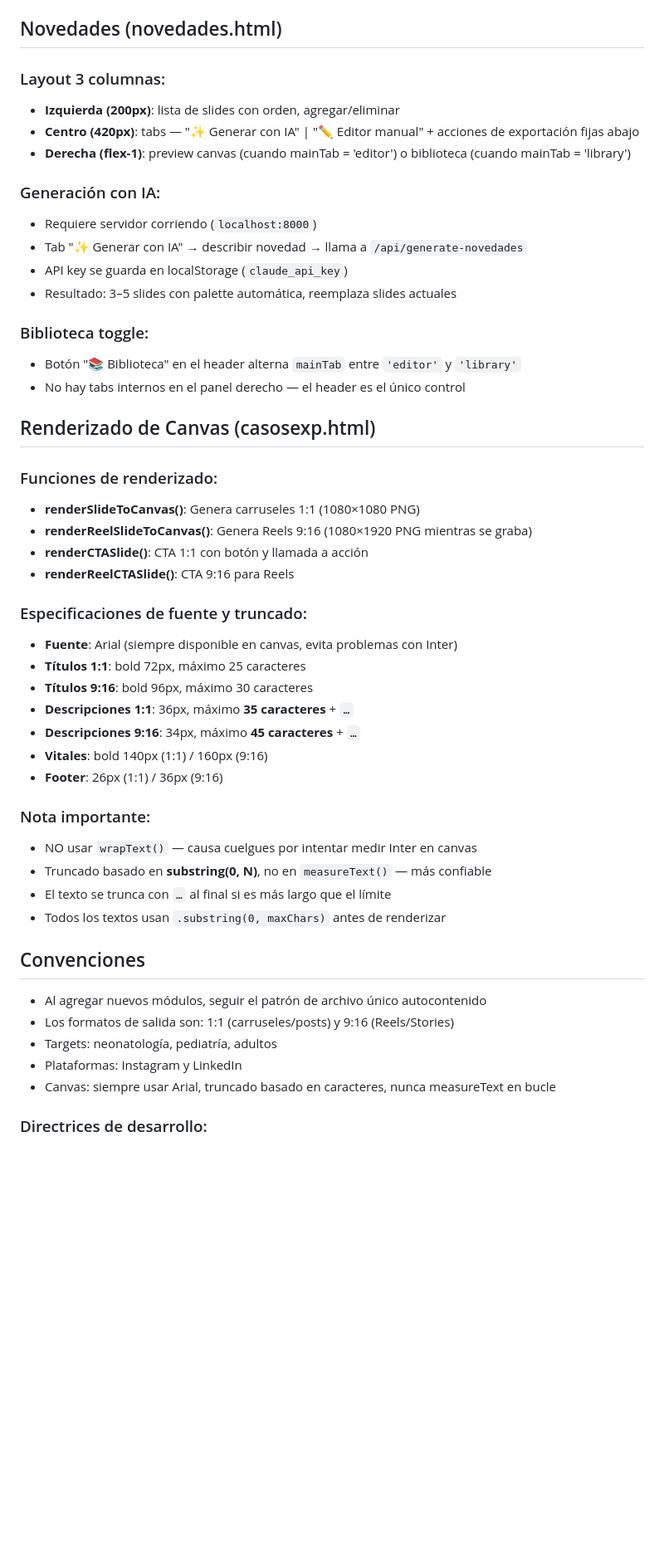
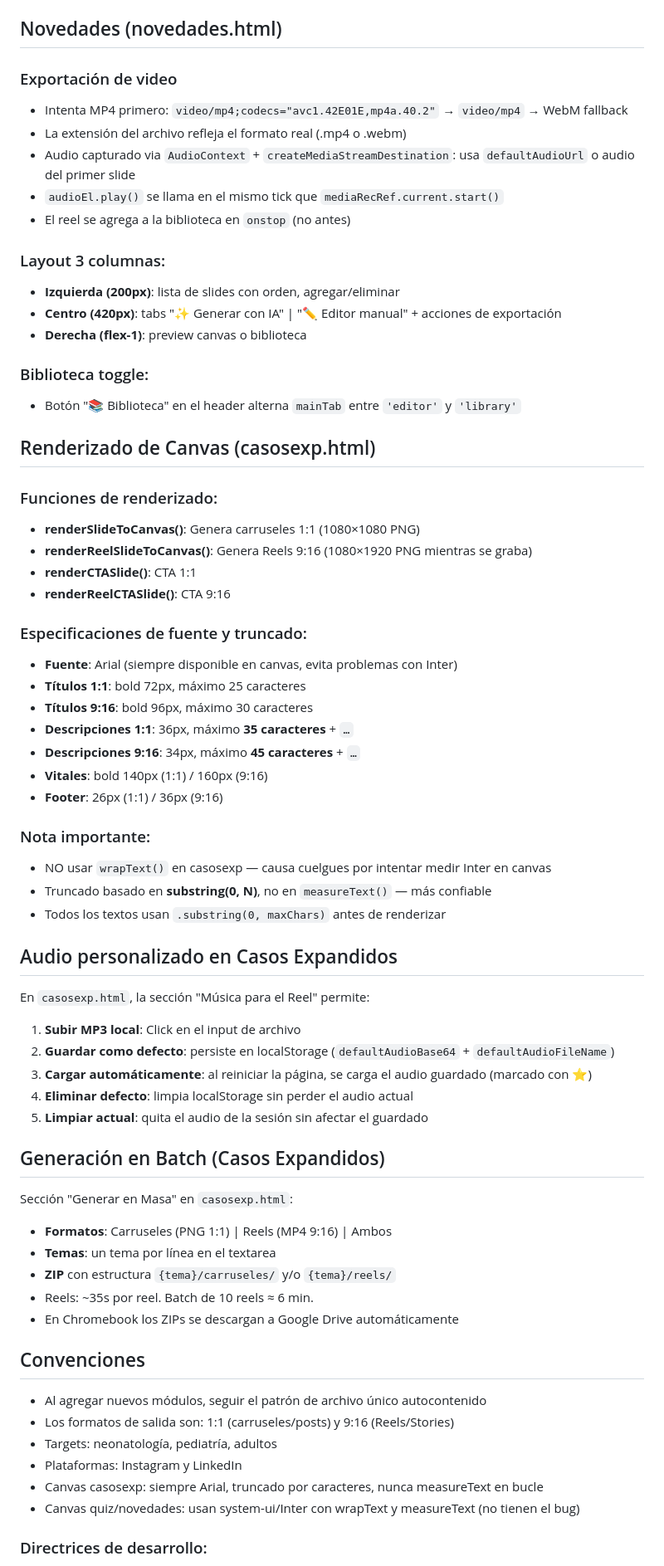
Before and after one commit to diegoastein/Generador, a Markdown page: CLAUDE.md, the part around one of its changes. Shown at 83% size. Drawn GitHub-style; blank space fills up the shorter version.

```diff
--- a/CLAUDE.md
+++ b/CLAUDE.md
@@ -182,28 +124,28 @@ NeoPlanner lee `neocontent_library` (de Casos Expandidos) y guarda el plan en `n
 
 ## Novedades (novedades.html)
 
+### Exportación de video
+- Intenta MP4 primero: `video/mp4;codecs="avc1.42E01E,mp4a.40.2"` → `video/mp4` → WebM fallback
+- La extensión del archivo refleja el formato real (.mp4 o .webm)
+- Audio capturado via `AudioContext` + `createMediaStreamDestination`: usa `defaultAudioUrl` o audio del primer slide
+- `audioEl.play()` se llama en el mismo tick que `mediaRecRef.current.start()`
+- El reel se agrega a la biblioteca en `onstop` (no antes)
+
 ### Layout 3 columnas:
 - **Izquierda (200px)**: lista de slides con orden, agregar/eliminar
-- **Centro (420px)**: tabs — "✨ Generar con IA" | "✏️ Editor manual" + acciones de exportación fijas abajo
-- **Derecha (flex-1)**: preview canvas (cuando mainTab = 'editor') o biblioteca (cuando mainTab = 'library')
-
-### Generación con IA:
-- Requiere servidor corriendo (`localhost:8000`)
-- Tab "✨ Generar con IA" → describir novedad → llama a `/api/generate-novedades`
-- API key se guarda en localStorage (`claude_api_key`)
-- Resultado: 3–5 slides con palette automática, reemplaza slides actuales
+- **Centro (420px)**: tabs "✨ Generar con IA" | "✏️ Editor manual" + acciones de exportación
+- **Derecha (flex-1)**: preview canvas o biblioteca
 
 ### Biblioteca toggle:
 - Botón "📚 Biblioteca" en el header alterna `mainTab` entre `'editor'` y `'library'`
-- No hay tabs internos en el panel derecho — el header es el único control
 
 ## Renderizado de Canvas (casosexp.html)
 
 ### Funciones de renderizado:
 - **renderSlideToCanvas()**: Genera carruseles 1:1 (1080×1080 PNG)
 - **renderReelSlideToCanvas()**: Genera Reels 9:16 (1080×1920 PNG mientras se graba)
-- **renderCTASlide()**: CTA 1:1 con botón y llamada a acción
-- **renderReelCTASlide()**: CTA 9:16 para Reels
+- **renderCTASlide()**: CTA 1:1
+- **renderReelCTASlide()**: CTA 9:16
 
 ### Especificaciones de fuente y truncado:
 - **Fuente**: Arial (siempre disponible en canvas, evita problemas con Inter)
@@ -215,10 +157,29 @@ NeoPlanner lee `neocontent_library` (de Casos Expandidos) y guarda el plan en `n
 - **Footer**: 26px (1:1) / 36px (9:16)
 
 ### Nota importante:
-- NO usar `wrapText()` — causa cuelgues por intentar medir Inter en canvas
+- NO usar `wrapText()` en casosexp — causa cuelgues por intentar medir Inter en canvas
 - Truncado basado en **substring(0, N)**, no en `measureText()` — más confiable
-- El texto se trunca con `…` al final si es más largo que el límite
 - Todos los textos usan `.substring(0, maxChars)` antes de renderizar
+
+## Audio personalizado en Casos Expandidos
+
+En `casosexp.html`, la sección "Música para el Reel" permite:
+
+1. **Subir MP3 local**: Click en el input de archivo
+2. **Guardar como defecto**: persiste en localStorage (`defaultAudioBase64` + `defaultAudioFileName`)
+3. **Cargar automáticamente**: al reiniciar la página, se carga el audio guardado (marcado con ⭐)
+4. **Eliminar defecto**: limpia localStorage sin perder el audio actual
+5. **Limpiar actual**: quita el audio de la sesión sin afectar el guardado
+
+## Generación en Batch (Casos Expandidos)
+
+Sección "Generar en Masa" en `casosexp.html`:
+
+- **Formatos**: Carruseles (PNG 1:1) | Reels (MP4 9:16) | Ambos
+- **Temas**: un tema por línea en el textarea
+- **ZIP** con estructura `{tema}/carruseles/` y/o `{tema}/reels/`
+- Reels: ~35s por reel. Batch de 10 reels ≈ 6 min.
+- En Chromebook los ZIPs se descargan a Google Drive automáticamente
 
 ## Convenciones
 
@@ -226,7 +187,8 @@ NeoPlanner lee `neocontent_library` (de Casos Expandidos) y guarda el plan en `n
 - Los formatos de salida son: 1:1 (carruseles/posts) y 9:16 (Reels/Stories)
 - Targets: neonatología, pediatría, adultos
 - Plataformas: Instagram y LinkedIn
-- Canvas: siempre usar Arial, truncado basado en caracteres, nunca measureText en bucle
+- Canvas casosexp: siempre Arial, truncado por caracteres, nunca measureText en bucle
+- Canvas quiz/novedades: usan system-ui/Inter con wrapText y measureText (no tienen el bug)
 
 ### Directrices de desarrollo:
 1. Think before acting. Read existing files before writing code.
```
Also changed, not shown: other parts of CLAUDE.md (+53 -111 lines).
